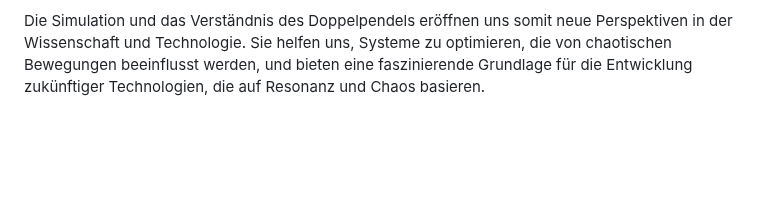
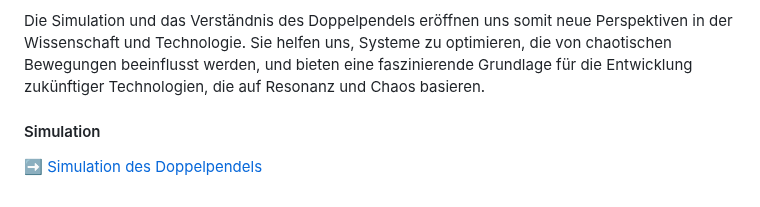
Before and after one commit to DominicReneSchu/public, a Markdown page: Simulationen/Doppelpendel.md, the part around the change. Drawn GitHub-style; blank space fills up the shorter version.

Commit message:
Aktualisiert

```diff
--- a/Simulationen/Doppelpendel.md
+++ b/Simulationen/Doppelpendel.md
@@ -46,3 +46,8 @@ Das Doppelpendel, als einfaches Beispiel eines chaotischen Systems, hilft uns, d
 Das Doppelpendel zeigt uns, wie einfachste mechanische Systeme durch kleine Veränderungen in den Anfangsbedingungen zu äußerst komplexen und chaotischen Bewegungen führen können. Durch die Erforschung dieser Bewegungen haben wir einen tieferen Einblick in die Prinzipien der Resonanz, der Nichtlinearität und des Chaos gewonnen. Diese Prinzipien sind nicht nur in der Physik von Bedeutung, sondern können auch auf viele moderne Technologien angewendet werden, um neue Systeme zu entwickeln und bestehende zu optimieren.
 
 Die Simulation und das Verständnis des Doppelpendels eröffnen uns somit neue Perspektiven in der Wissenschaft und Technologie. Sie helfen uns, Systeme zu optimieren, die von chaotischen Bewegungen beeinflusst werden, und bieten eine faszinierende Grundlage für die Entwicklung zukünftiger Technologien, die auf Resonanz und Chaos basieren.
+
+
+#### Simulation
+
+➡️ [Simulation des Doppelpendels](Doppelpendel.py)
```
